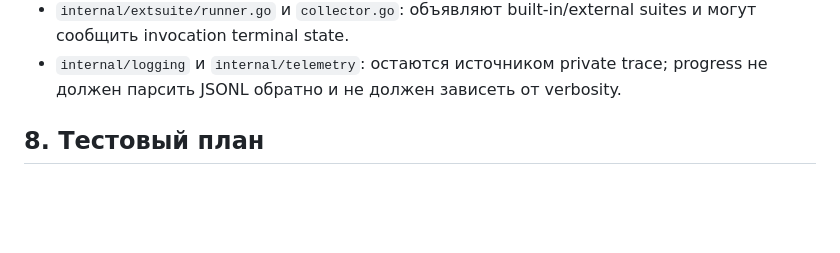
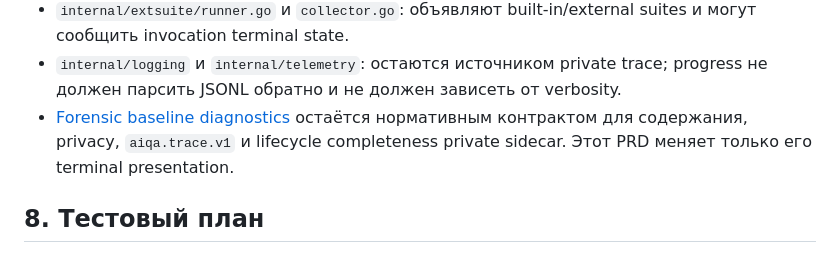
Before and after one commit to ilyar/aiqa, a Markdown page: tasks/monitoring.md, the part around the change. Rendered like a GitHub page; blank space fills up the shorter version.

Commit message:
docs: link monitoring to forensic log contract

```diff
--- a/tasks/monitoring.md
+++ b/tasks/monitoring.md
@@ -207,6 +207,10 @@ pipe, файла или terminal state.
   suites и могут сообщить invocation terminal state.
 - `internal/logging` и `internal/telemetry`: остаются источником private trace;
   progress не должен парсить JSONL обратно и не должен зависеть от verbosity.
+- [Forensic baseline diagnostics](prd-forensic-baseline-diagnostics.md)
+  остаётся нормативным контрактом для содержания, privacy, `aiqa.trace.v1` и
+  lifecycle completeness private sidecar. Этот PRD меняет только его terminal
+  presentation.
 
 ## 8. Тестовый план
 
```
